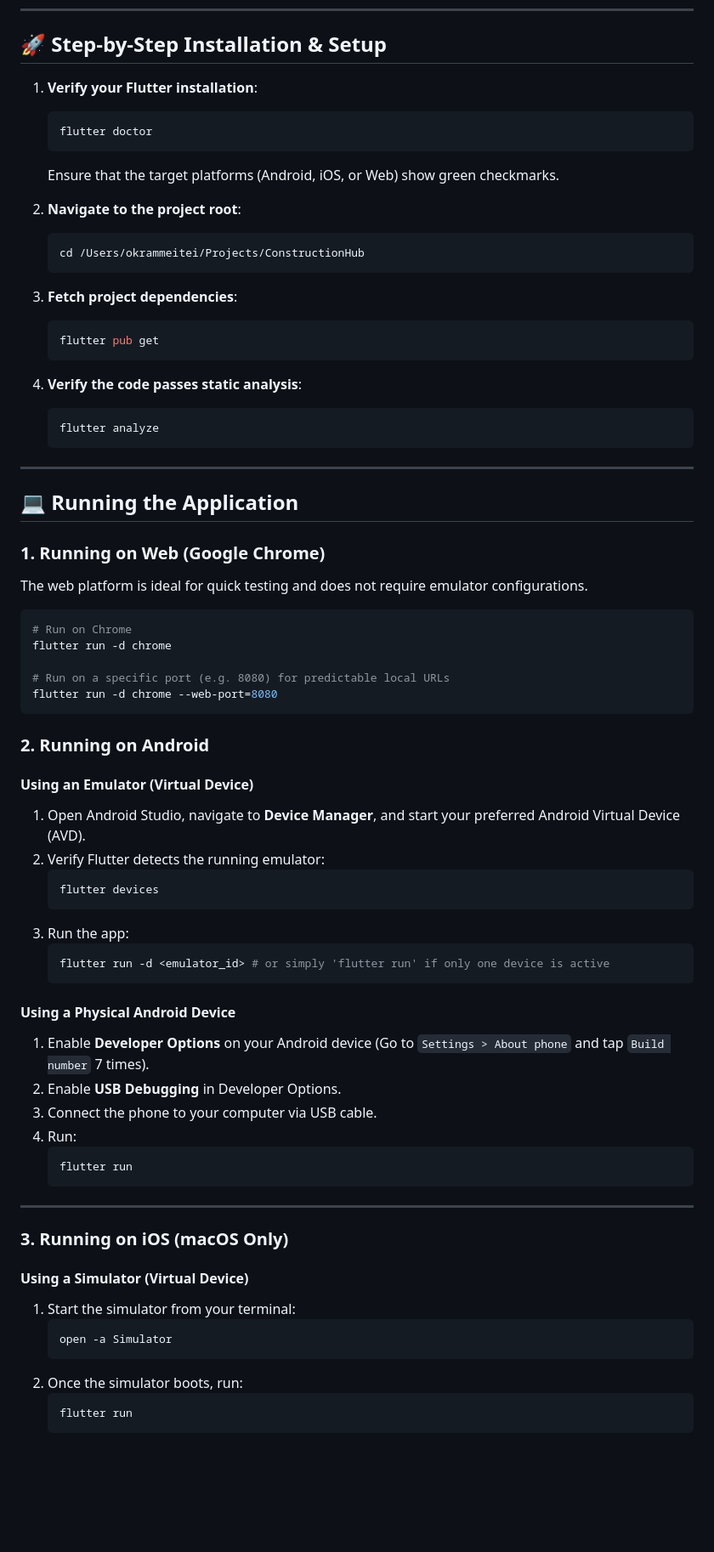
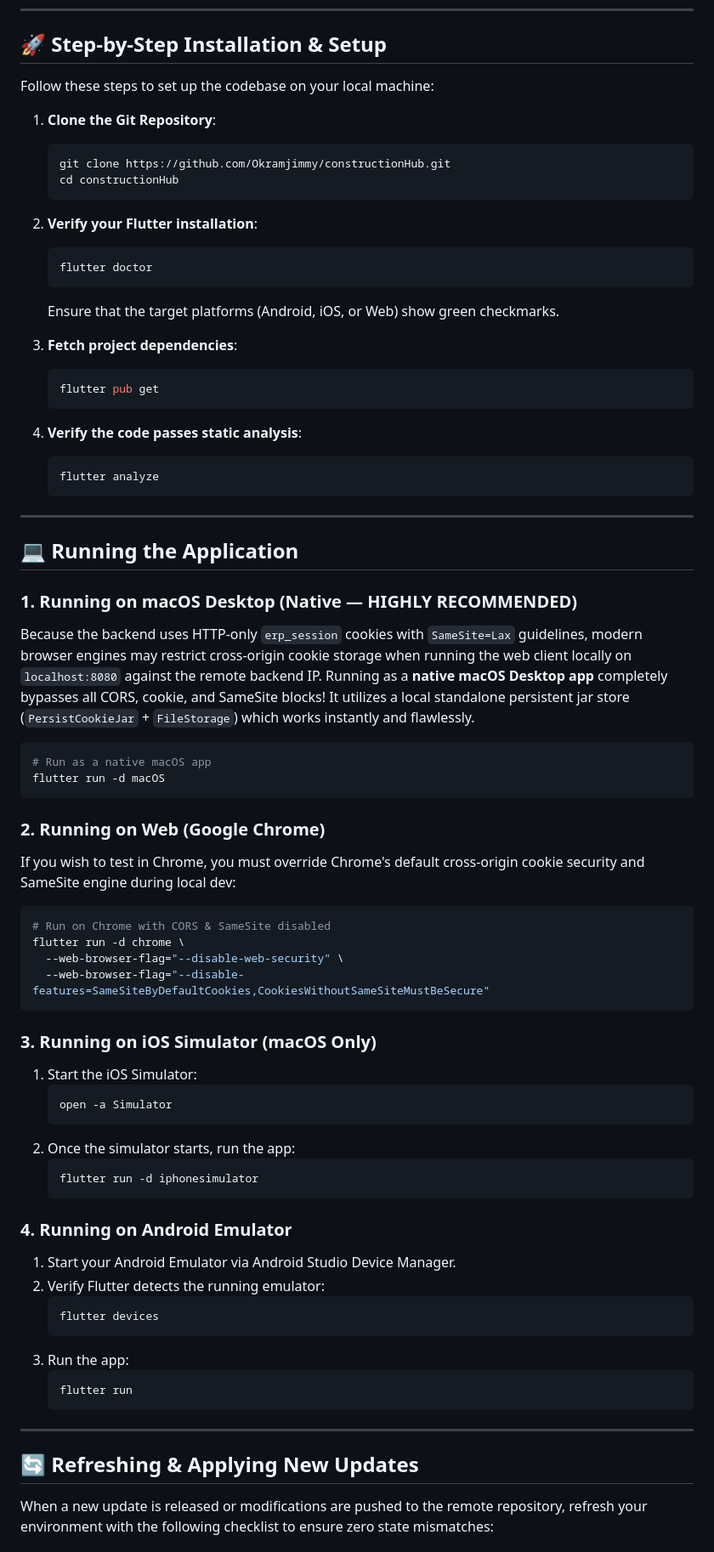
Before and after one commit to Okramjimmy/constructionHub, a Markdown page: README.md, the part around one of its changes. Shown at 85% size. Drawn GitHub-style; blank space fills up the shorter version.

Commit message:
docs: update install, run, and sync guides in README

````diff
--- a/README.md
+++ b/README.md
@@ -58,16 +58,19 @@ Before running or building the app, make sure your development environment meets
 
 ## 🚀 Step-by-Step Installation & Setup
 
-1. **Verify your Flutter installation**:
+Follow these steps to set up the codebase on your local machine:
+
+1. **Clone the Git Repository**:
+   ```bash
+   git clone https://github.com/Okramjimmy/constructionHub.git
+   cd constructionHub
+   ```
+
+2. **Verify your Flutter installation**:
    ```bash
    flutter doctor
    ```
    Ensure that the target platforms (Android, iOS, or Web) show green checkmarks.
-
-2. **Navigate to the project root**:
-   ```bash
-   cd /Users/okrammeitei/Projects/ConstructionHub
-   ```
 
 3. **Fetch project dependencies**:
    ```bash
@@ -83,49 +86,47 @@ Before running or building the app, make sure your development environment meets
 
 ## 💻 Running the Application
 
-### 1. Running on Web (Google Chrome)
-The web platform is ideal for quick testing and does not require emulator configurations.
+### 1. Running on macOS Desktop (Native — HIGHLY RECOMMENDED)
+Because the backend uses HTTP-only `erp_session` cookies with `SameSite=Lax` guidelines, modern browser engines may restrict cross-origin cookie storage when running the web client locally on `localhost:8080` against the remote backend IP.
+Running as a **native macOS Desktop app** completely bypasses all CORS, cookie, and SameSite blocks! It utilizes a local standalone persistent jar store (`PersistCookieJar` + `FileStorage`) which works instantly and flawlessly.
 ```bash
-# Run on Chrome
-flutter run -d chrome
-
-# Run on a specific port (e.g. 8080) for predictable local URLs
-flutter run -d chrome --web-port=8080
+# Run as a native macOS app
+flutter run -d macOS
 ```
 
-### 2. Running on Android
+### 2. Running on Web (Google Chrome)
+If you wish to test in Chrome, you must override Chrome's default cross-origin cookie security and SameSite engine during local dev:
+```bash
+# Run on Chrome with CORS & SameSite disabled
+flutter run -d chrome \
+  --web-browser-flag="--disable-web-security" \
+  --web-browser-flag="--disable-features=SameSiteByDefaultCookies,CookiesWithoutSameSiteMustBeSecure"
+```
 
-#### Using an Emulator (Virtual Device)
-1. Open Android Studio, navigate to **Device Manager**, and start your preferred Android Virtual Device (AVD).
+### 3. Running on iOS Simulator (macOS Only)
+1. Start the iOS Simulator:
+   ```bash
+   open -a Simulator
+   ```
+2. Once the simulator starts, run the app:
+   ```bash
+   flutter run -d iphonesimulator
+   ```
+
+### 4. Running on Android Emulator
+1. Start your Android Emulator via Android Studio Device Manager.
 2. Verify Flutter detects the running emulator:
    ```bash
    flutter devices
    ```
 3. Run the app:
    ```bash
-   flutter run -d <emulator_id> # or simply 'flutter run' if only one device is active
-   ```
-
-#### Using a Physical Android Device
-1. Enable **Developer Options** on your Android device (Go to `Settings > About phone` and tap `Build number` 7 times).
-2. Enable **USB Debugging** in Developer Options.
-3. Connect the phone to your computer via USB cable.
-4. Run:
-   ```bash
    flutter run
    ```
 
 ---
 
-### 3. Running on iOS (macOS Only)
+## 🔄 Refreshing & Applying New Updates
 
-#### Using a Simulator (Virtual Device)
-1. Start the simulator from your terminal:
-   ```bash
-   open -a Simulator
-   ```
-2. Once the simulator boots, run:
-   ```bash
-   flutter run
-   ```
+When a new update is released or modifications are pushed to the remote repository, refresh your environment with the following checklist to ensure zero state mismatches:
 
````
Also changed, not shown: other parts of README.md (+22 -14 lines).
